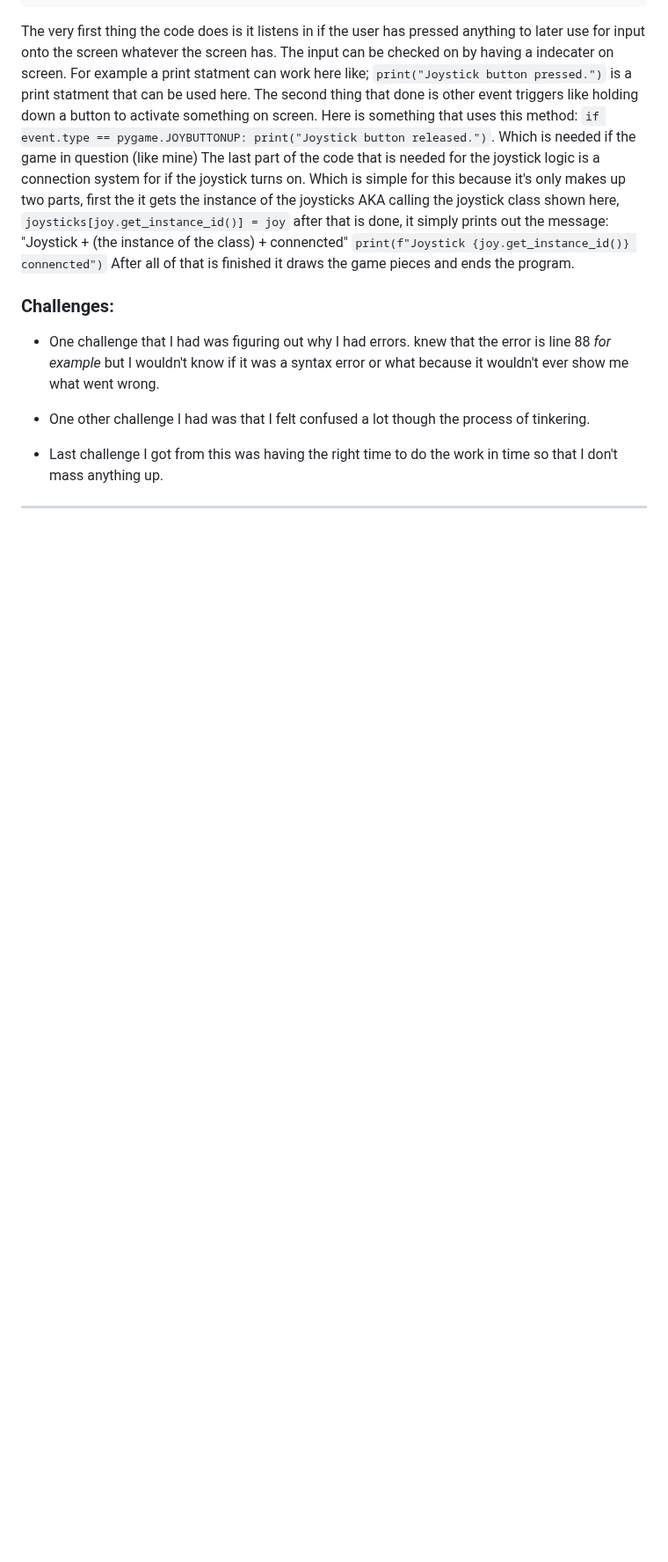
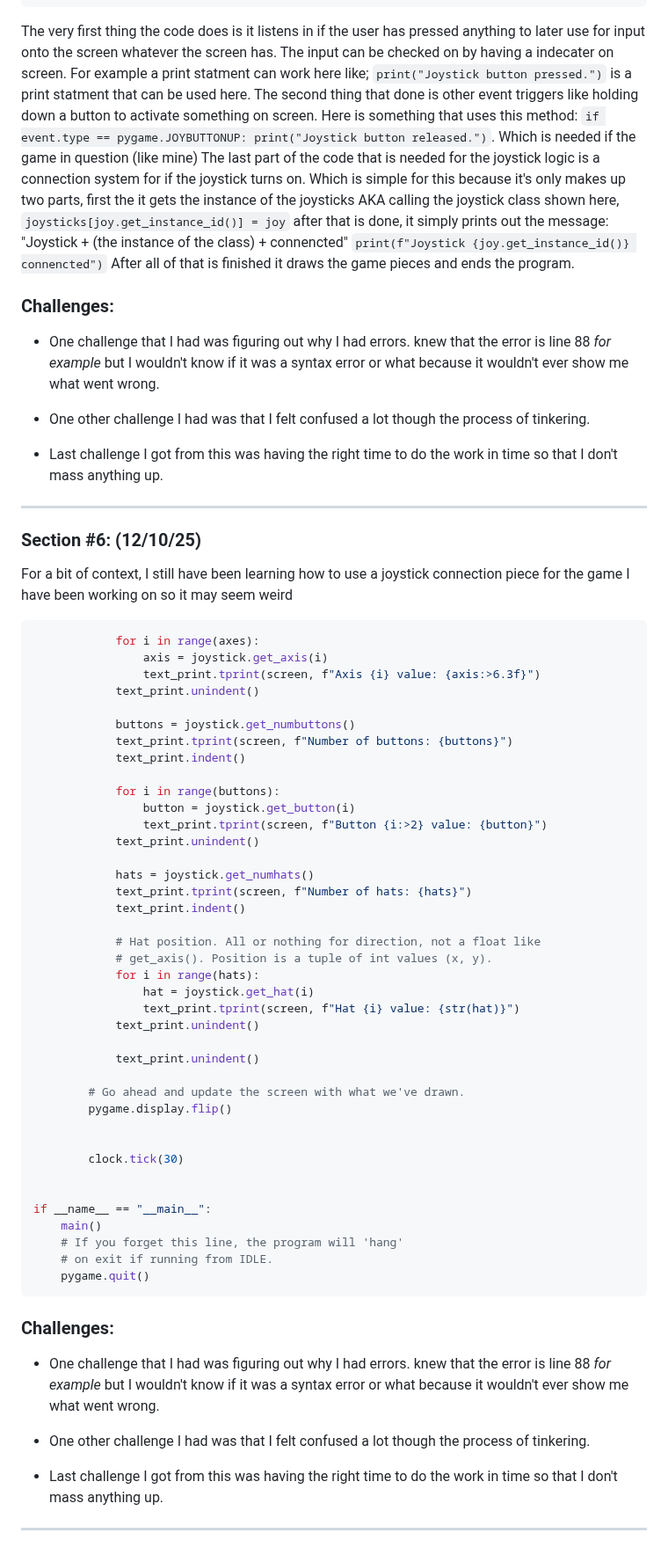
Before and after one commit to nayere6342/apcsa-freedom-project, a Markdown page: tool/learning-log.md, the part around one of its changes. Shown at 88% size. Rendered like a GitHub page; blank space fills up the shorter version.

Commit message:
Update learning log with new section and challenges

````diff
--- a/tool/learning-log.md
+++ b/tool/learning-log.md
@@ -323,3 +304,61 @@ The very first thing the code does is it listens in if the user has pressed anyt
 * Last challenge I got from this was having the right time to do the work in time so that I don't mass anything up.
 
 ---
+
+### Section #6: (12/10/25)
+
+For a bit of context, I still have been learning how to use a joystick connection piece for the game I have been working on so it may seem weird
+
+```py
+            for i in range(axes):
+                axis = joystick.get_axis(i)
+                text_print.tprint(screen, f"Axis {i} value: {axis:>6.3f}")
+            text_print.unindent()
+
+            buttons = joystick.get_numbuttons()
+            text_print.tprint(screen, f"Number of buttons: {buttons}")
+            text_print.indent()
+
+            for i in range(buttons):
+                button = joystick.get_button(i)
+                text_print.tprint(screen, f"Button {i:>2} value: {button}")
+            text_print.unindent()
+
+            hats = joystick.get_numhats()
+            text_print.tprint(screen, f"Number of hats: {hats}")
+            text_print.indent()
+
+            # Hat position. All or nothing for direction, not a float like
+            # get_axis(). Position is a tuple of int values (x, y).
+            for i in range(hats):
+                hat = joystick.get_hat(i)
+                text_print.tprint(screen, f"Hat {i} value: {str(hat)}")
+            text_print.unindent()
+
+            text_print.unindent()
+
+        # Go ahead and update the screen with what we've drawn.
+        pygame.display.flip()
+
+
+        clock.tick(30)
+
+
+if __name__ == "__main__":
+    main()
+    # If you forget this line, the program will 'hang'
+    # on exit if running from IDLE.
+    pygame.quit()
+```
+
+
+
+### Challenges:
+
+* One challenge that I had was figuring out why I had errors. knew that the error is line 88 _for example_ but I wouldn't know if it was a syntax error or what because it wouldn't ever show me what went wrong.
+
+* One other challenge I had was that I felt confused a lot though the process of tinkering.
+
+* Last challenge I got from this was having the right time to do the work in time so that I don't mass anything up.
+
+---
````
Also changed, not shown: other parts of tool/learning-log.md (+0 -19 lines).
